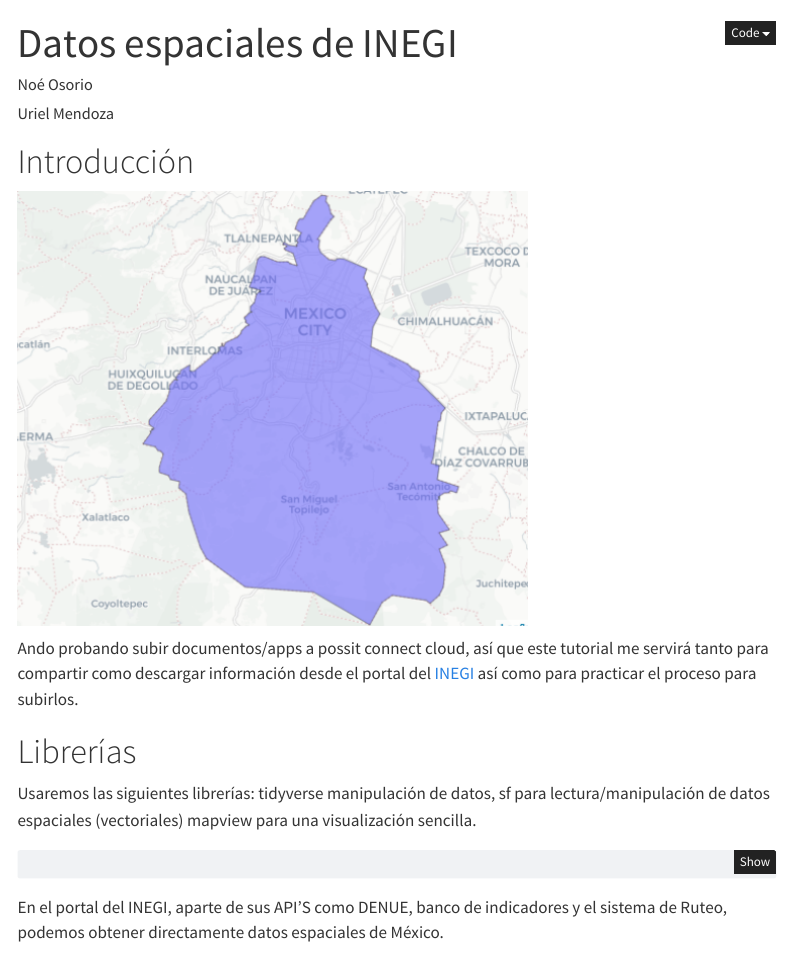
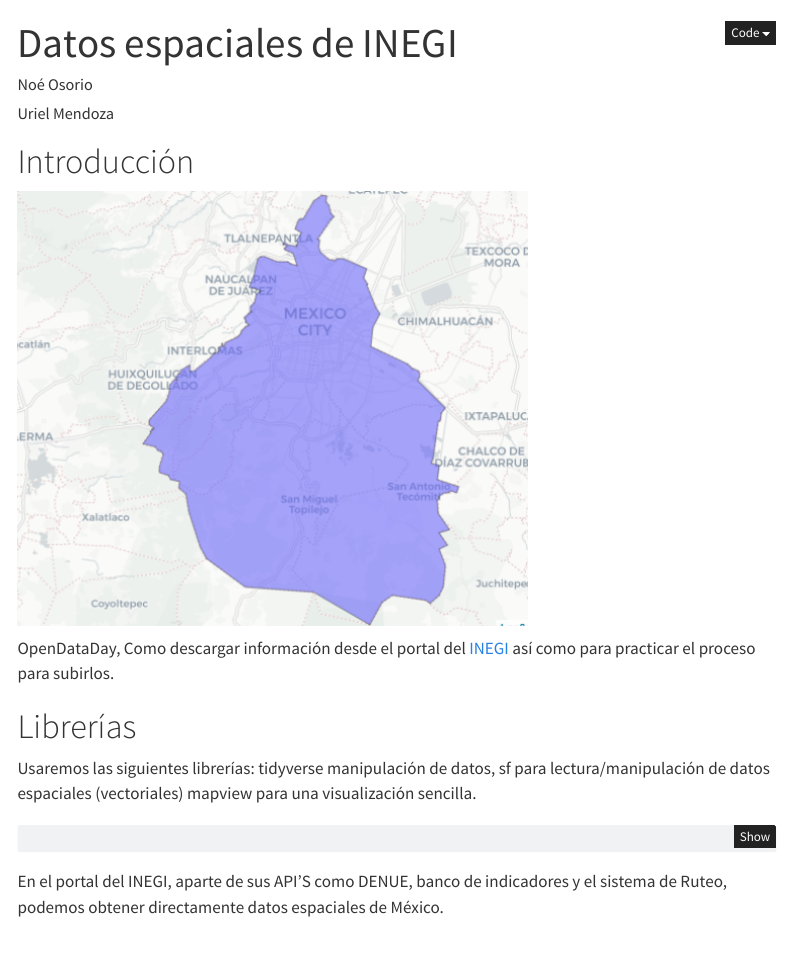
Before and after one commit to useReconomist/Data_INEGI, a Quarto document (report.qmd): the page in a window 1100 px wide, from its top. Rendered offline with R 4.5, knitr and Pandoc in place of Quarto, with nearby package versions; some code elsewhere in the file could not run offline; menus at the side of the page are left out.

Commit message:
acrtualización

```diff
--- a/report.qmd
+++ b/report.qmd
@@ -32,7 +32,7 @@ library(gt)
 
 ![](imagen/i1.png)
 
-Ando probando subir documentos/apps a possit connect cloud, así que este tutorial me servirá tanto para compartir como descargar información desde el portal del [INEGI](https://www.inegi.org.mx/servicios/catalogoUnico.html) así como para practicar el proceso para subirlos.
+OpenDataDay, Como descargar información desde el portal del [INEGI](https://www.inegi.org.mx/servicios/catalogoUnico.html) así como para practicar el proceso para subirlos.
 
 # Librerías
 
```
Also changed, not shown: report.html.
